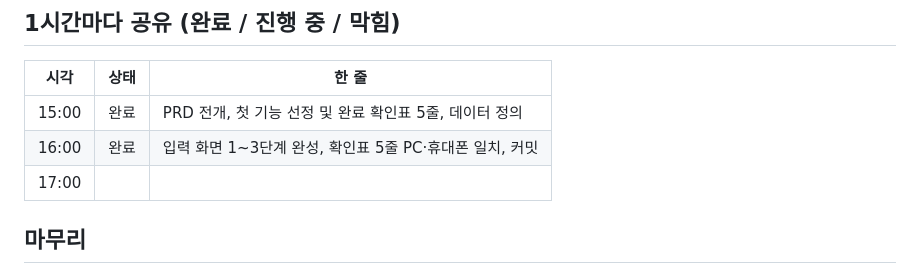
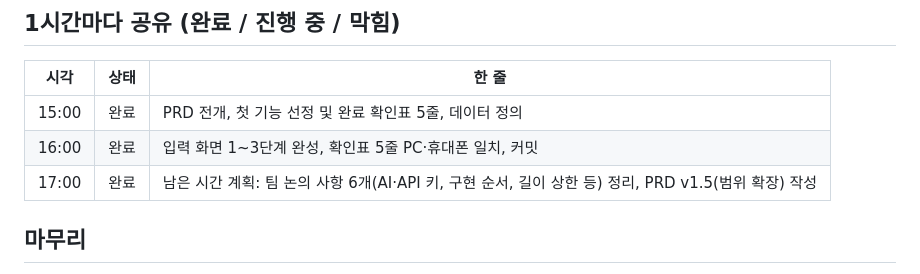
Before and after one commit to teamJay23/project_flip, a Markdown page: 202610-my-service/70-개별실습.md, the part around the change. GitHub-like rendering.

Commit message:
docs: 1시간마다 공유 17:00 기록

```diff
--- a/202610-my-service/70-개별실습.md
+++ b/202610-my-service/70-개별실습.md
@@ -25,7 +25,7 @@
 |---|---|---|
 | 15:00 | 완료 | PRD 전개, 첫 기능 선정 및 완료 확인표 5줄, 데이터 정의 |
 | 16:00 | 완료 | 입력 화면 1~3단계 완성, 확인표 5줄 PC·휴대폰 일치, 커밋 |
-| 17:00 | | |
+| 17:00 | 완료 | 남은 시간 계획: 팀 논의 사항 6개(AI·API 키, 구현 순서, 길이 상한 등) 정리, PRD v1.5(범위 확장) 작성 |
 
 ## 마무리
 - 화면에서 한 번 끝까지 실행되었나: 예 (입력 → 다음 화면(임시)까지, PC 브라우저)
```
